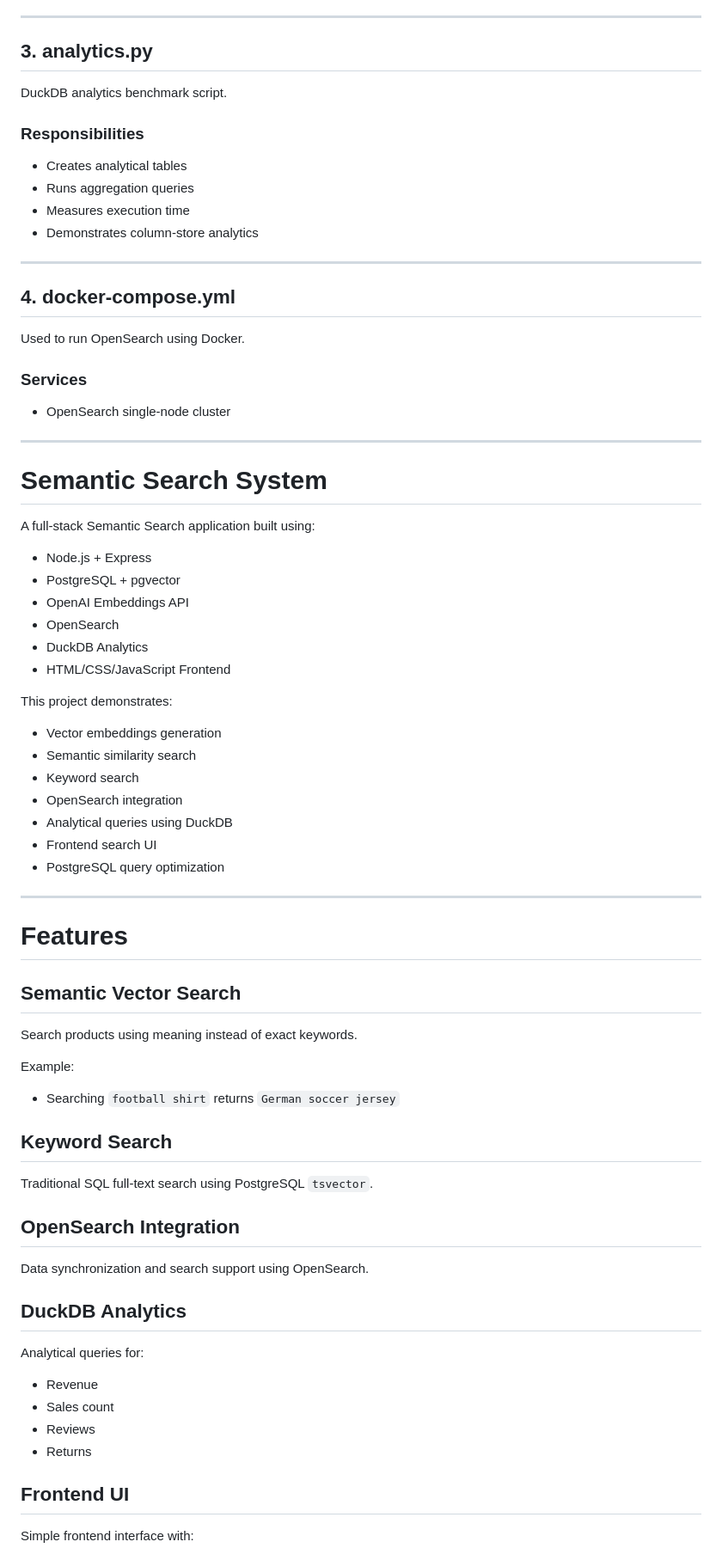
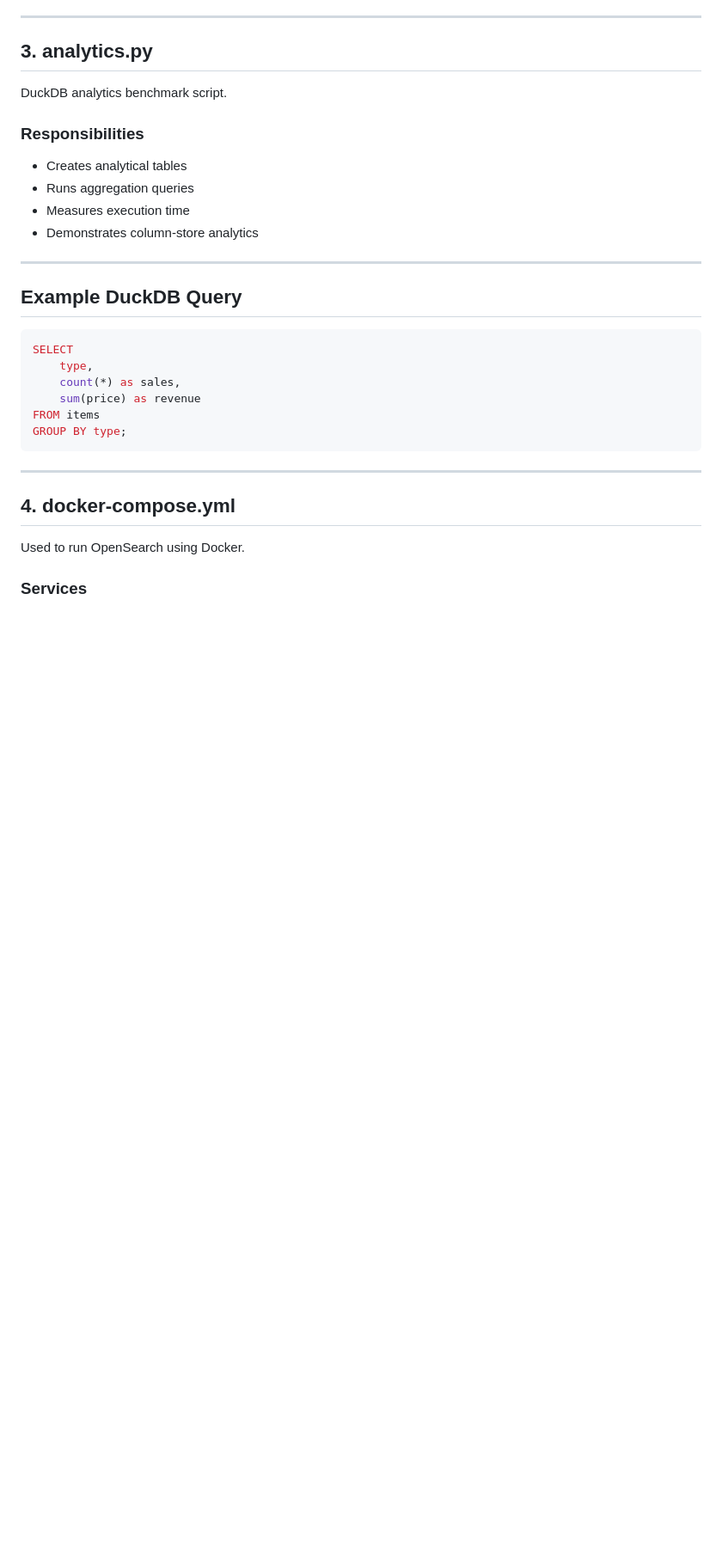
Before and after one commit to PreethiChikkakalyaManjunath/team6_lab2-semantic-search, a Markdown page: README.md, the part around one of its changes. Shown at 86% size. Rendered like a GitHub page; blank space fills up the shorter version.

````diff
--- a/README.md
+++ b/README.md
@@ -79,10 +141,23 @@ DuckDB analytics benchmark script.
 
 ### Responsibilities
 
-* Creates analytical tables
-* Runs aggregation queries
-* Measures execution time
-* Demonstrates column-store analytics
+- Creates analytical tables
+- Runs aggregation queries
+- Measures execution time
+- Demonstrates column-store analytics
+
+---
+
+## Example DuckDB Query
+
+```sql
+SELECT
+    type,
+    count(*) as sales,
+    sum(price) as revenue
+FROM items
+GROUP BY type;
+```
 
 ---
 
@@ -92,61 +167,3 @@ Used to run OpenSearch using Docker.
 
 ### Services
 
-* OpenSearch single-node cluster
-
----
-
-# Semantic Search System
-
-A full-stack Semantic Search application built using:
-
-* Node.js + Express
-* PostgreSQL + pgvector
-* OpenAI Embeddings API
-* OpenSearch
-* DuckDB Analytics
-* HTML/CSS/JavaScript Frontend
-
-This project demonstrates:
-
-* Vector embeddings generation
-* Semantic similarity search
-* Keyword search
-* OpenSearch integration
-* Analytical queries using DuckDB
-* Frontend search UI
-* PostgreSQL query optimization
-
----
-
-# Features
-
-## Semantic Vector Search
-
-Search products using meaning instead of exact keywords.
-
-Example:
-
-* Searching `football shirt` returns `German soccer jersey`
-
-## Keyword Search
-
-Traditional SQL full-text search using PostgreSQL `tsvector`.
-
-## OpenSearch Integration
-
-Data synchronization and search support using OpenSearch.
-
-## DuckDB Analytics
-
-Analytical queries for:
-
-* Revenue
-* Sales count
-* Reviews
-* Returns
-
-## Frontend UI
-
-Simple frontend interface with:
-
````
Also changed, not shown: other parts of README.md (+153 -83 lines).
